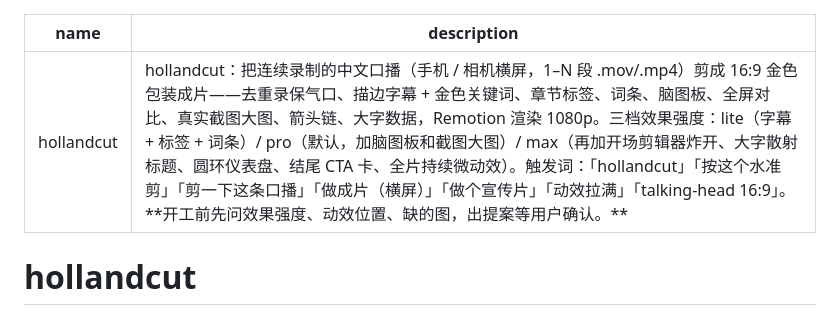
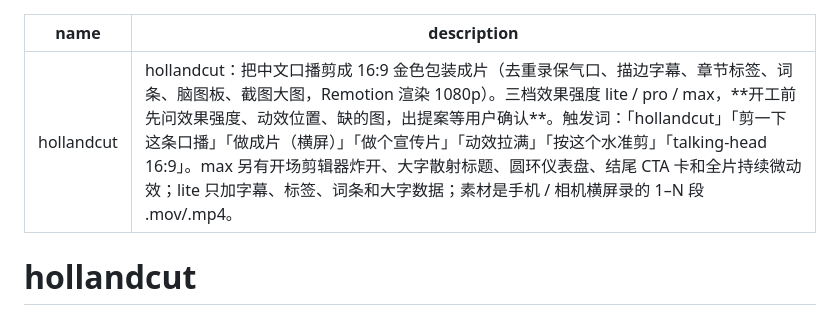
Before and after one commit to heloraai/hollandcut, a Markdown page: SKILL.md, the part around the change. Drawn GitHub-style.

Commit message:
docs: SKILL 描述前置用途 / 三档 / 先问 / 触发词——Codex 会把描述截到约 200 字

```diff
--- a/SKILL.md
+++ b/SKILL.md
@@ -1,6 +1,6 @@
 ---
 name: hollandcut
-description: hollandcut：把连续录制的中文口播（手机 / 相机横屏，1–N 段 .mov/.mp4）剪成 16:9 金色包装成片——去重录保气口、描边字幕 + 金色关键词、章节标签、词条、脑图板、全屏对比、真实截图大图、箭头链、大字数据，Remotion 渲染 1080p。三档效果强度：lite（字幕 + 标签 + 词条）/ pro（默认，加脑图板和截图大图）/ max（再加开场剪辑器炸开、大字散射标题、圆环仪表盘、结尾 CTA 卡、全片持续微动效）。触发词：「hollandcut」「按这个水准剪」「剪一下这条口播」「做成片（横屏）」「做个宣传片」「动效拉满」「talking-head 16:9」。**开工前先问效果强度、动效位置、缺的图，出提案等用户确认。**
+description: hollandcut：把中文口播剪成 16:9 金色包装成片（去重录保气口、描边字幕、章节标签、词条、脑图板、截图大图，Remotion 渲染 1080p）。三档效果强度 lite / pro / max，**开工前先问效果强度、动效位置、缺的图，出提案等用户确认**。触发词：「hollandcut」「剪一下这条口播」「做成片（横屏）」「做个宣传片」「动效拉满」「按这个水准剪」「talking-head 16:9」。max 另有开场剪辑器炸开、大字散射标题、圆环仪表盘、结尾 CTA 卡和全片持续微动效；lite 只加字幕、标签、词条和大字数据；素材是手机 / 相机横屏录的 1–N 段 .mov/.mp4。
 ---
 
 # hollandcut
```
